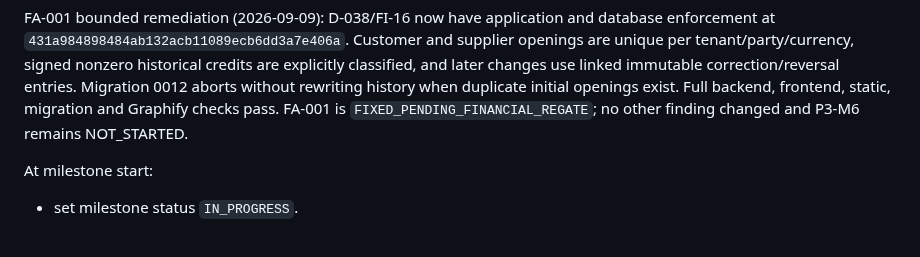
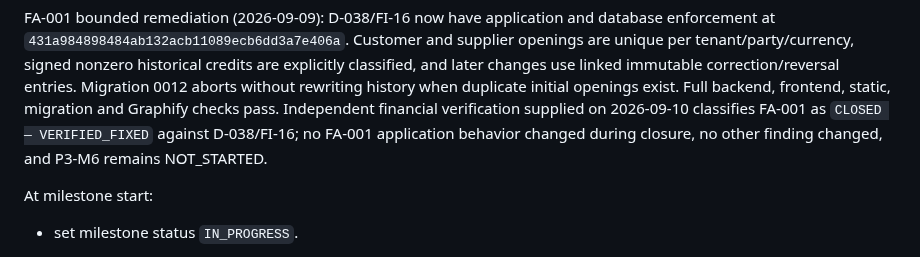
Before and after one commit to malik-halimeh/Tawzeevo, a Markdown page: 03_IMPLEMENTATION_STATUS.md, the part around the change. Rendered like a GitHub page.

```diff
--- a/03_IMPLEMENTATION_STATUS.md
+++ b/03_IMPLEMENTATION_STATUS.md
@@ -115,8 +115,9 @@ at `431a984898484ab132acb11089ecb6dd3a7e406a`. Customer and supplier openings ar
 tenant/party/currency, signed nonzero historical credits are explicitly classified, and later
 changes use linked immutable correction/reversal entries. Migration 0012 aborts without rewriting
 history when duplicate initial openings exist. Full backend, frontend, static, migration and
-Graphify checks pass. FA-001 is `FIXED_PENDING_FINANCIAL_REGATE`; no other finding changed and
-P3-M6 remains NOT_STARTED.
+Graphify checks pass. Independent financial verification supplied on 2026-09-10 classifies FA-001
+as `CLOSED — VERIFIED_FIXED` against D-038/FI-16; no FA-001 application behavior changed during
+closure, no other finding changed, and P3-M6 remains NOT_STARTED.
 
 At milestone start:
 - set milestone status `IN_PROGRESS`.
```
Also changed, not shown: docs/audits/AUDIT_REGISTER.md (+17 -0 lines), docs/contracts/financial-invariants.md (+4 -2 lines).
